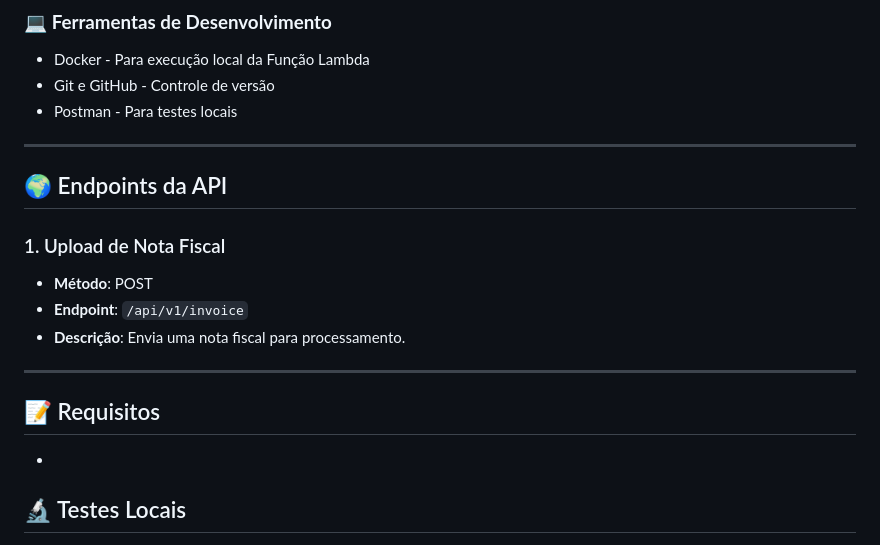
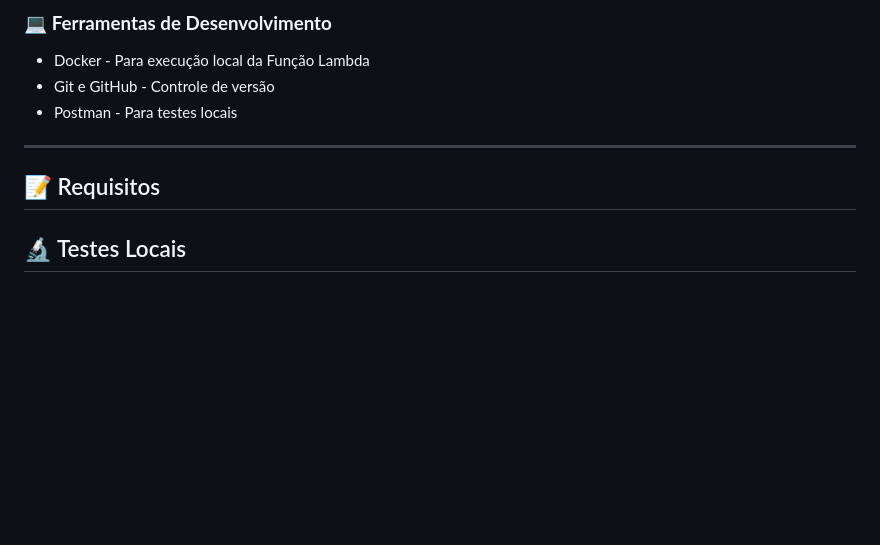
Before and after one commit to AmandaCampoos/Cloufiscal, a Markdown page: README.md, the part around one of its changes. Rendered like a GitHub page; blank space fills up the shorter version.

```diff
--- a/README.md
+++ b/README.md
@@ -61,19 +60,9 @@ Este projeto é um sistema automatizado para processamento de notas fiscais, uti
 - Postman - Para testes locais
 
 ---
-## 🌍 Endpoints da API
 
-### 1. Upload de Nota Fiscal
-
-- **Método**: POST
-- **Endpoint**: `/api/v1/invoice`
-- **Descrição**: Envia uma nota fiscal para processamento.
-
-
----
 ## 📝 Requisitos
 
--
 
 ## 🔬 Testes Locais
 
```
Also changed, not shown: other parts of README.md (+34 -21 lines).
